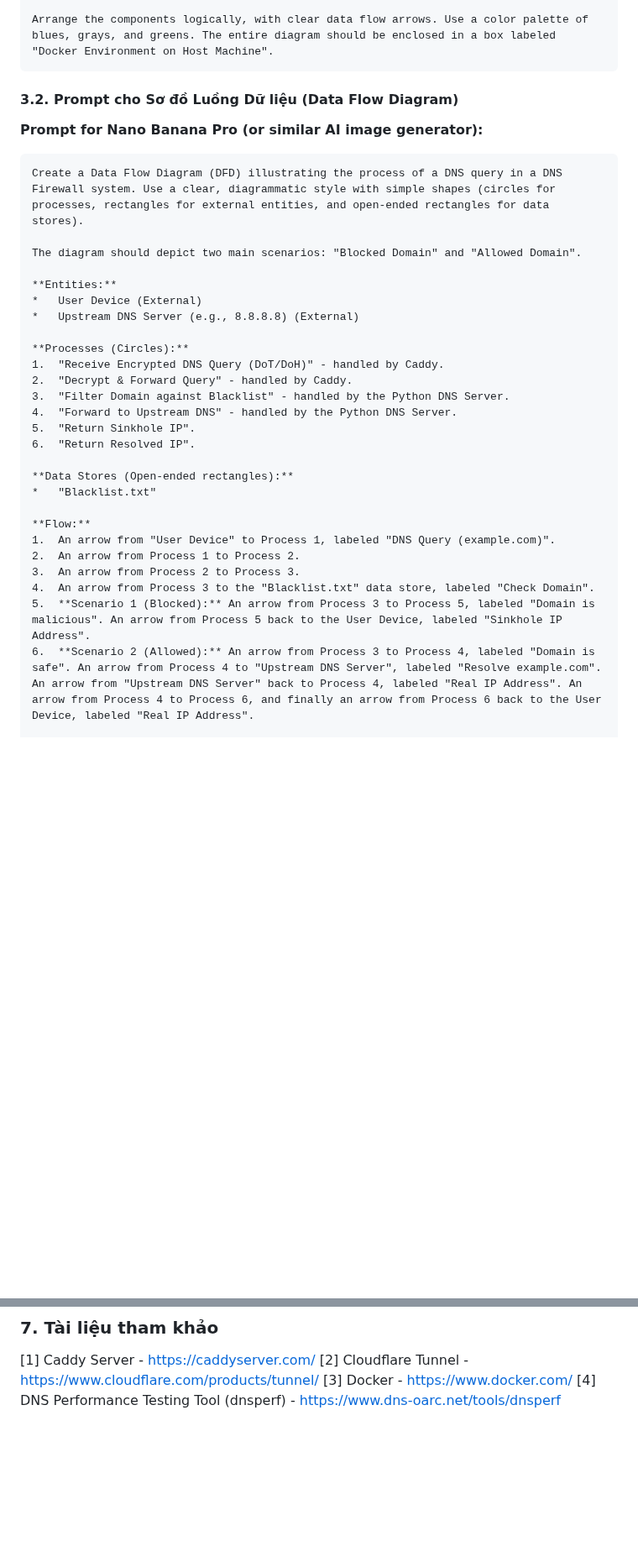
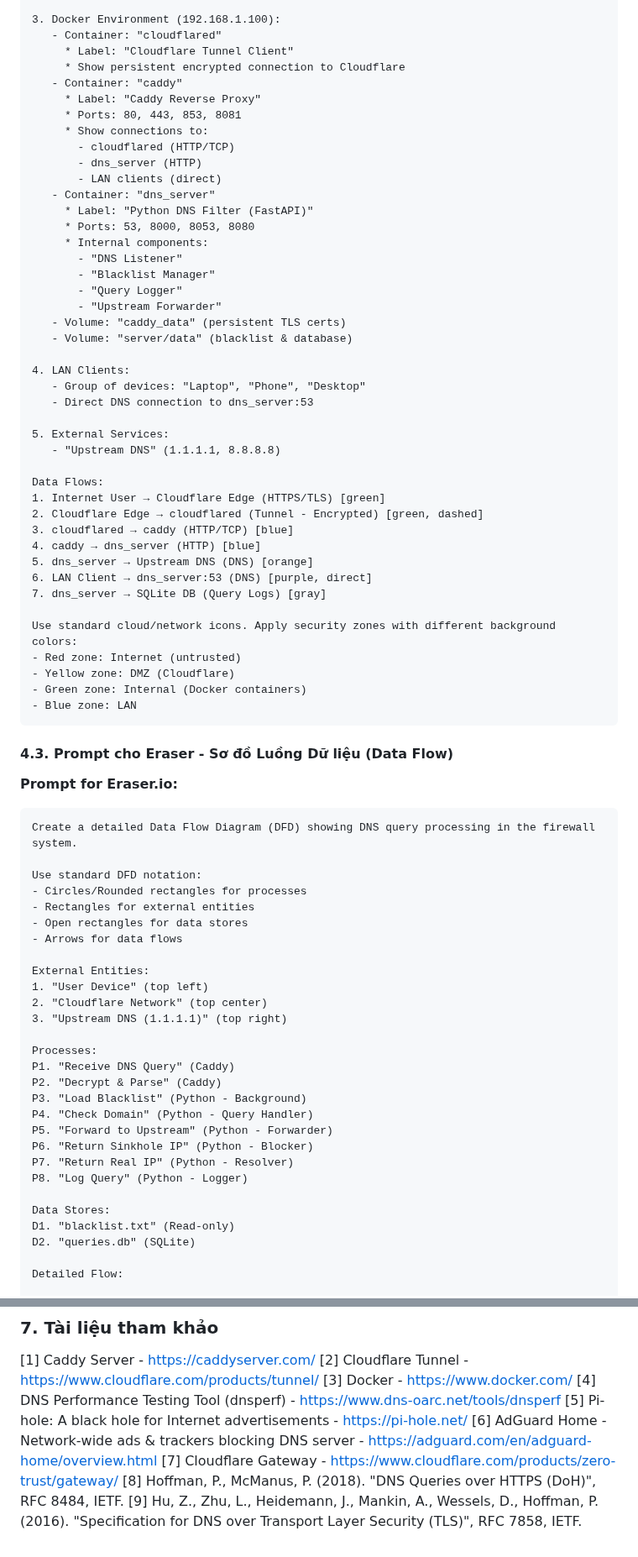
Before and after one commit to ThienCheese/nt140firewall, a Markdown page: docs/REPORT.md, 2 parts joined by grey strips. Shown at 84% size. Rendered like a GitHub page; blank space fills up the shorter version.

Commit message:
docs cho report: report.md, project analysis

````diff
--- a/docs/REPORT.md
+++ b/docs/REPORT.md
@@ -63,35 +97,79 @@ Create a high-level architecture diagram for a container-based DNS Firewall syst
 
-Arrange the components logically, with clear data flow arrows. Use a color palette of blues, grays, and greens. The entire diagram should be enclosed in a box labeled "Docker Environment on Host Machine".
+3. Docker Environment (192.168.1.100):
+   - Container: "cloudflared"
+     * Label: "Cloudflare Tunnel Client"
+     * Show persistent encrypted connection to Cloudflare
+   - Container: "caddy"
+     * Label: "Caddy Reverse Proxy"
+     * Ports: 80, 443, 853, 8081
+     * Show connections to:
+       - cloudflared (HTTP/TCP)
+       - dns_server (HTTP)
+       - LAN clients (direct)
+   - Container: "dns_server"
+     * Label: "Python DNS Filter (FastAPI)"
+     * Ports: 53, 8000, 8053, 8080
+     * Internal components:
+       - "DNS Listener"
+       - "Blacklist Manager"
+       - "Query Logger"
+       - "Upstream Forwarder"
+   - Volume: "caddy_data" (persistent TLS certs)
+   - Volume: "server/data" (blacklist & database)
+
+4. LAN Clients:
+   - Group of devices: "Laptop", "Phone", "Desktop"
+   - Direct DNS connection to dns_server:53
+
+5. External Services:
+   - "Upstream DNS" (1.1.1.1, 8.8.8.8)
+
+Data Flows:
+1. Internet User → Cloudflare Edge (HTTPS/TLS) [green]
+2. Cloudflare Edge → cloudflared (Tunnel - Encrypted) [green, dashed]
+3. cloudflared → caddy (HTTP/TCP) [blue]
+4. caddy → dns_server (HTTP) [blue]
+5. dns_server → Upstream DNS (DNS) [orange]
+6. LAN Client → dns_server:53 (DNS) [purple, direct]
+7. dns_server → SQLite DB (Query Logs) [gray]
+
+Use standard cloud/network icons. Apply security zones with different background colors:
+- Red zone: Internet (untrusted)
+- Yellow zone: DMZ (Cloudflare)
+- Green zone: Internal (Docker containers)
+- Blue zone: LAN
 ```
 
-#### **3.2. Prompt cho Sơ đồ Luồng Dữ liệu (Data Flow Diagram)**
+#### **4.3. Prompt cho Eraser - Sơ đồ Luồng Dữ liệu (Data Flow)**
 
-**Prompt for Nano Banana Pro (or similar AI image generator):**
+**Prompt for Eraser.io:**
 ```
-Create a Data Flow Diagram (DFD) illustrating the process of a DNS query in a DNS Firewall system. Use a clear, diagrammatic style with simple shapes (circles for processes, rectangles for external entities, and open-ended rectangles for data stores).
+Create a detailed Data Flow Diagram (DFD) showing DNS query processing in the firewall system.
 
-The diagram should depict two main scenarios: "Blocked Domain" and "Allowed Domain".
+Use standard DFD notation:
+- Circles/Rounded rectangles for processes
+- Rectangles for external entities
+- Open rectangles for data stores
+- Arrows for data flows
 
-**Entities:**
-*   User Device (External)
-*   Upstream DNS Server (e.g., 8.8.8.8) (External)
+External Entities:
+1. "User Device" (top left)
+2. "Cloudflare Network" (top center)
+3. "Upstream DNS (1.1.1.1)" (top right)
 
-**Processes (Circles):**
-1.  "Receive Encrypted DNS Query (DoT/DoH)" - handled by Caddy.
-2.  "Decrypt & Forward Query" - handled by Caddy.
-3.  "Filter Domain against Blacklist" - handled by the Python DNS Server.
-4.  "Forward to Upstream DNS" - handled by the Python DNS Server.
-5.  "Return Sinkhole IP".
-6.  "Return Resolved IP".
+Processes:
+P1. "Receive DNS Query" (Caddy)
+P2. "Decrypt & Parse" (Caddy)
+P3. "Load Blacklist" (Python - Background)
+P4. "Check Domain" (Python - Query Handler)
+P5. "Forward to Upstream" (Python - Forwarder)
+P6. "Return Sinkhole IP" (Python - Blocker)
+P7. "Return Real IP" (Python - Resolver)
+P8. "Log Query" (Python - Logger)
 
-**Data Stores (Open-ended rectangles):**
-*   "Blacklist.txt"
+Data Stores:
+D1. "blacklist.txt" (Read-only)
+D2. "queries.db" (SQLite)
 
-**Flow:**
-1.  An arrow from "User Device" to Process 1, labeled "DNS Query (example.com)".
-2.  An arrow from Process 1 to Process 2.
-3.  An arrow from Process 2 to Process 3.
-4.  An arrow from Process 3 to the "Blacklist.txt" data store, labeled "Check Domain".
-5.  **Scenario 1 (Blocked):** An arrow from Process 3 to Process 5, labeled "Domain is malicious". An arrow from Process 5 back to the User Device, labeled "Sinkhole IP Address".
-6.  **Scenario 2 (Allowed):** An arrow from Process 3 to Process 4, labeled "Domain is safe". An arrow from Process 4 to "Upstream DNS Server", labeled "Resolve example.com". An arrow from "Upstream DNS Server" back to Process 4, labeled "Real IP Address". An arrow from Process 4 to Process 6, and finally an arrow from Process 6 back to the User Device, labeled "Real IP Address".
+Detailed Flow:
 
@@ -210,3 +330,8 @@ Hệ thống DNS Firewall dựa trên container đã chứng tỏ là một gi
 [2] Cloudflare Tunnel - https://www.cloudflare.com/products/tunnel/
 [3] Docker - https://www.docker.com/
 [4] DNS Performance Testing Tool (dnsperf) - https://www.dns-oarc.net/tools/dnsperf
+[5] Pi-hole: A black hole for Internet advertisements - https://pi-hole.net/
+[6] AdGuard Home - Network-wide ads & trackers blocking DNS server - https://adguard.com/en/adguard-home/overview.html
+[7] Cloudflare Gateway - https://www.cloudflare.com/products/zero-trust/gateway/
+[8] Hoffman, P., McManus, P. (2018). "DNS Queries over HTTPS (DoH)", RFC 8484, IETF.
+[9] Hu, Z., Zhu, L., Heidemann, J., Mankin, A., Wessels, D., Hoffman, P. (2016). "Specification for DNS over Transport Layer Security (TLS)", RFC 7858, IETF.
````
Also changed, not shown: other parts of docs/REPORT.md (+95 -19 lines), docs/PROJECT_ANALYSIS.md (+27 -6 lines).
